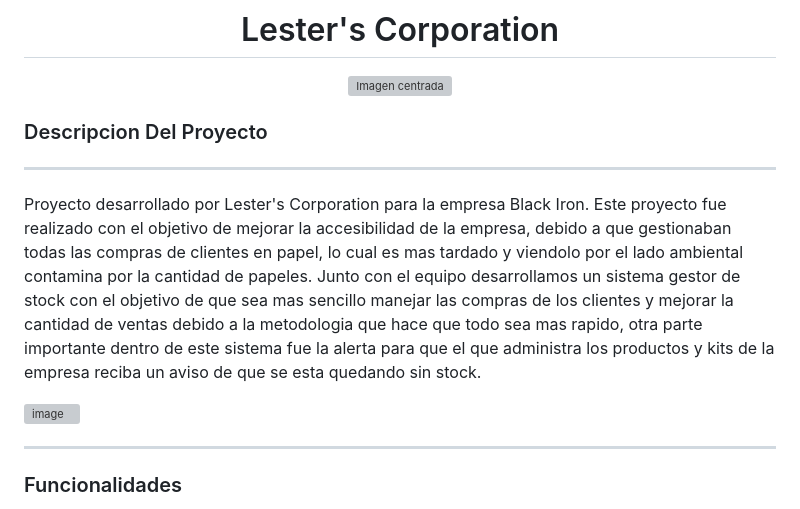
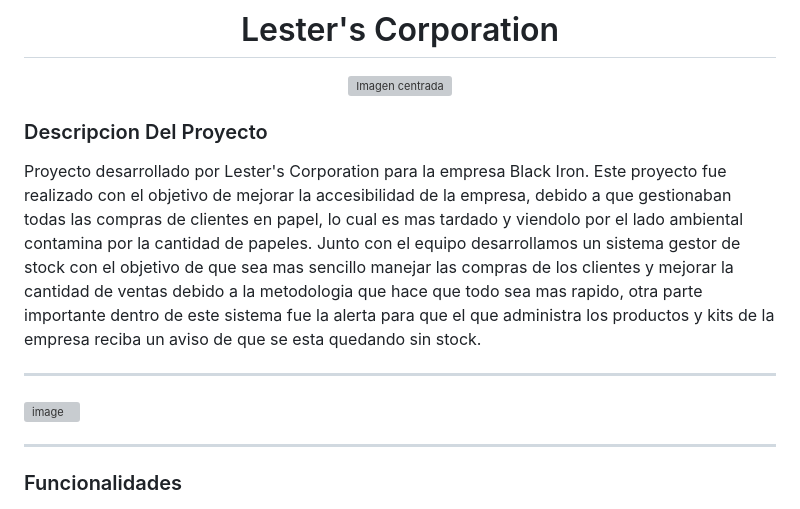
Before and after one commit to RosendoOsores/Lester-s-Corporation, a Markdown page: README.md, the part around the change. GitHub-like rendering; grey boxes are pictures that could not be loaded.

```diff
--- a/README.md
+++ b/README.md
@@ -7,12 +7,11 @@
 
 <h3>Descripcion Del Proyecto</h3>
 
+Proyecto desarrollado por Lester's Corporation para la empresa Black Iron. Este proyecto fue realizado con el objetivo de mejorar la accesibilidad de la empresa, debido a que gestionaban todas las compras de clientes en papel, lo cual es mas tardado y viendolo por el lado ambiental contamina por la cantidad de papeles. Junto con el equipo desarrollamos un sistema gestor de stock con el objetivo de que sea mas sencillo manejar las compras de los clientes y mejorar la cantidad de ventas debido a la metodologia que hace que todo sea mas rapido, otra parte importante dentro de este sistema fue la alerta para que el que administra los productos y kits de la empresa reciba un aviso de que se esta quedando sin stock.
+
 <hr>
 
-Proyecto desarrollado por Lester's Corporation para la empresa Black Iron. Este proyecto fue realizado con el objetivo de mejorar la accesibilidad de la empresa, debido a que gestionaban todas las compras de clientes en papel, lo cual es mas tardado y viendolo por el lado ambiental contamina por la cantidad de papeles. Junto con el equipo desarrollamos un sistema gestor de stock con el objetivo de que sea mas sencillo manejar las compras de los clientes y mejorar la cantidad de ventas debido a la metodologia que hace que todo sea mas rapido, otra parte importante dentro de este sistema fue la alerta para que el que administra los productos y kits de la empresa reciba un aviso de que se esta quedando sin stock.
-
 <img width="100%" height="443" alt="image" src="https://github.com/user-attachments/assets/d0548a32-0d75-49bc-9fba-13a0fa0c8f5e" />
-
 
 <hr>
 
```
